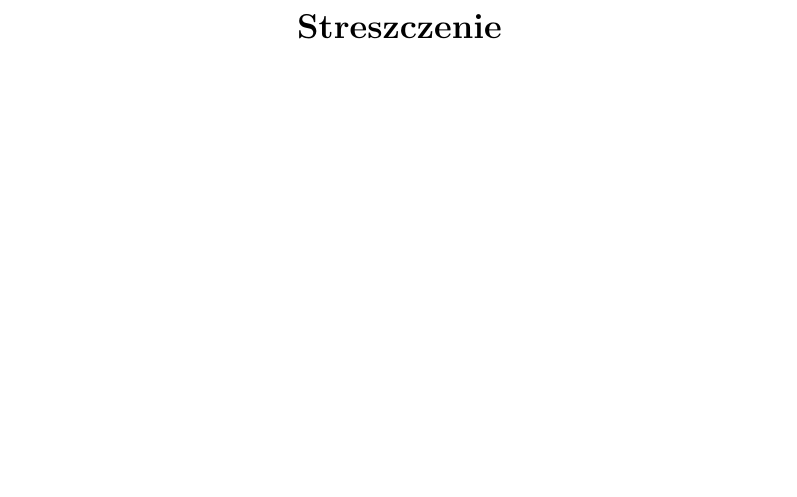
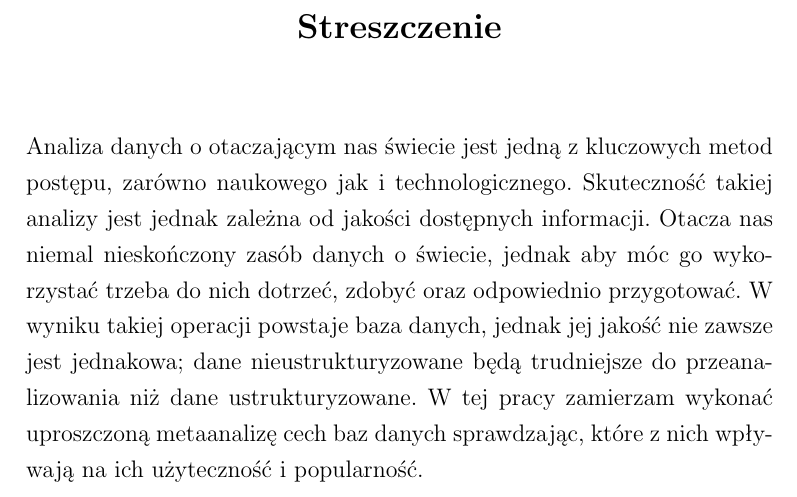
Before and after one commit to mMosiur/Licencjat-Informatyka, a LaTeX thesis (Source/thesis.tex, which reads Source/abstract.tex): part of page 2 of 5, cut so that both start at the same text, the shorter picture padded with empty space. Compiled offline with pdfLaTeX.

Commit message:
Dodanie pierwszego draftu streszczenia

```diff
--- a/Source/abstract.tex
+++ b/Source/abstract.tex
@@ -1,3 +1,8 @@
 \begin{abstract}
-
+	Analiza danych o otaczającym nas świecie jest jedną z kluczowych metod postępu, zarówno naukowego jak i technologicznego.
+	Skuteczność takiej analizy jest jednak zależna od jakości dostępnych informacji.
+	Otacza nas niemal nieskończony zasób danych o świecie, jednak aby móc go wykorzystać trzeba do nich dotrzeć, zdobyć oraz odpowiednio przygotować.
+	W wyniku takiej operacji powstaje baza danych, jednak jej jakość nie zawsze jest jednakowa;
+	dane nieustrukturyzowane będą trudniejsze do przeanalizowania niż dane ustrukturyzowane.
+	W tej pracy zamierzam wykonać uproszczoną metaanalizę cech baz danych sprawdzając, które z nich wpływają na ich użyteczność i popularność.
 \end{abstract}
```
